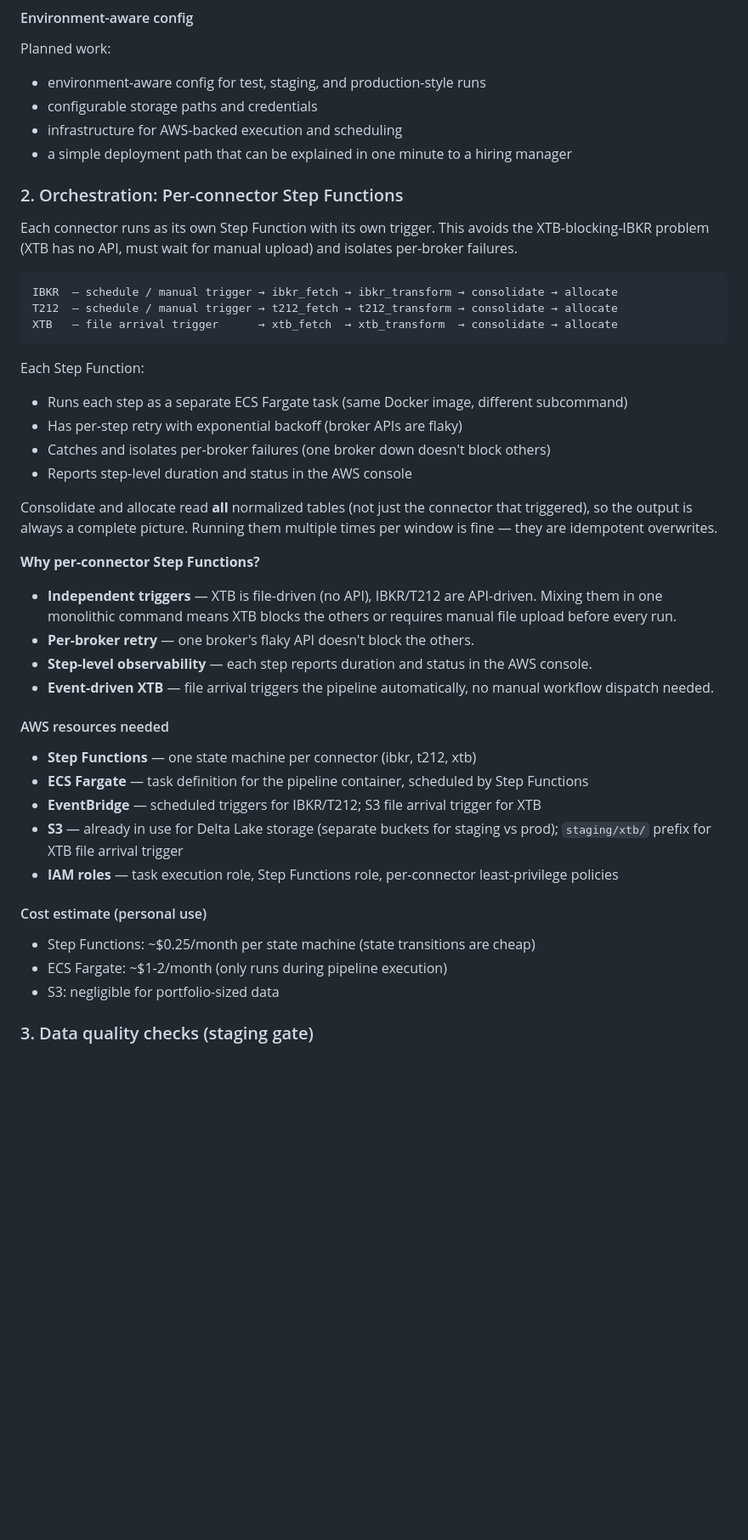
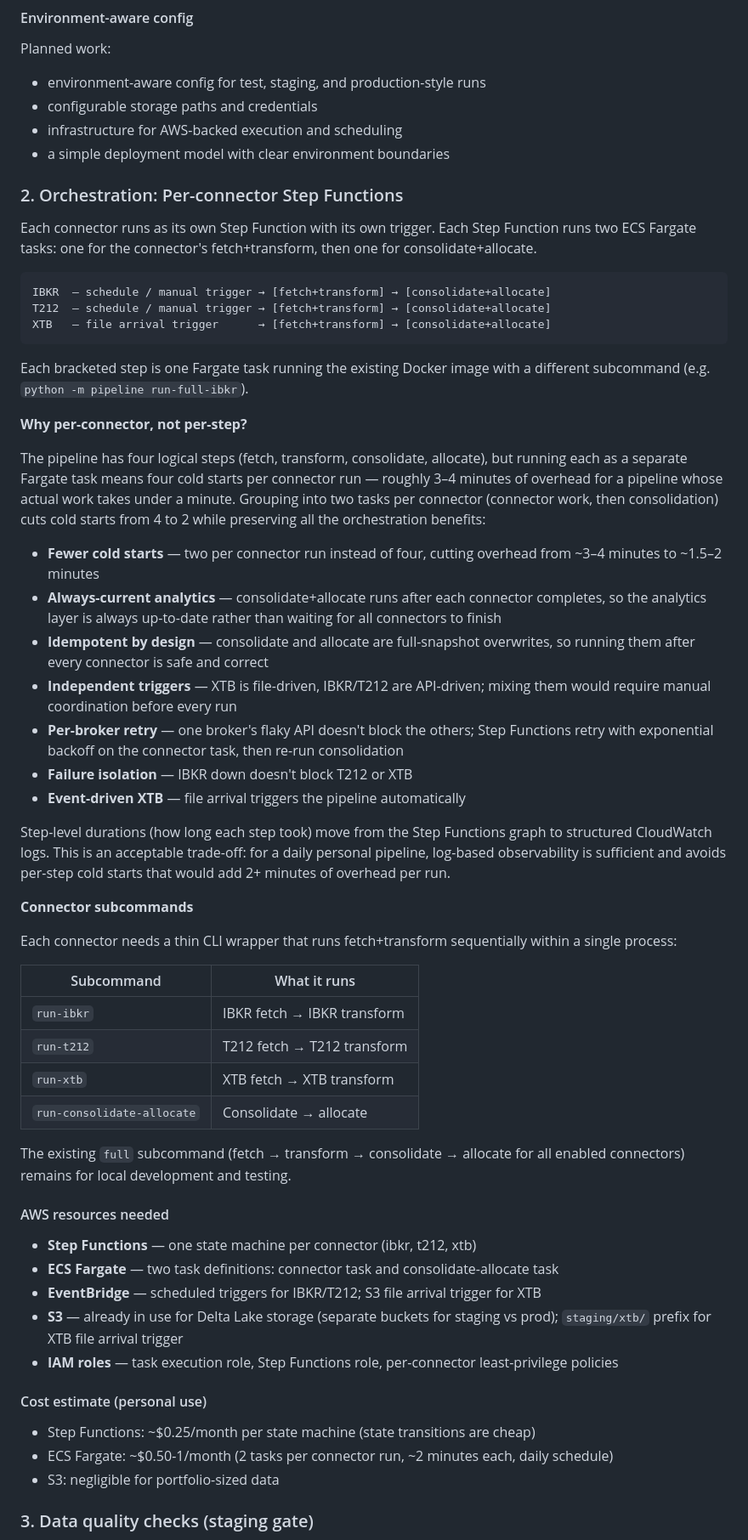
Before and after one commit to vp-1591/financial-portfolio-lakehouse, a Markdown page: docs/roadmap-productionization.md, the part around one of its changes. Shown at 85% size. Rendered like a GitHub page; blank space fills up the shorter version.

Commit message:
docs: update productionization roadmap
- Rewrite goal to focus on production readiness, not hiring

- Restructure Step Functions section: 2 tasks per connector instead of per-step

- Add connector subcommands table (run-ibkr, run-t212, run-xtb, run-consolidate-allocate)

- Add alternatives considered section with rationale for rejected approaches

- Remove DE hiring narrative throughout

Co-Authored-By: Claude <noreply@anthropic.com>

````diff
--- a/docs/roadmap-productionization.md
+++ b/docs/roadmap-productionization.md
@@ -64,46 +58,71 @@ Planned work:
 - environment-aware config for test, staging, and production-style runs
 - configurable storage paths and credentials
 - infrastructure for AWS-backed execution and scheduling
-- a simple deployment path that can be explained in one minute to a hiring manager
+- a simple deployment model with clear environment boundaries
 
 ### 2. Orchestration: Per-connector Step Functions
 
-Each connector runs as its own Step Function with its own trigger. This
-avoids the XTB-blocking-IBKR problem (XTB has no API, must wait for manual
-upload) and isolates per-broker failures.
+Each connector runs as its own Step Function with its own trigger. Each Step
+Function runs two ECS Fargate tasks: one for the connector's fetch+transform,
+then one for consolidate+allocate.
 
 ```
-IBKR  — schedule / manual trigger → ibkr_fetch → ibkr_transform → consolidate → allocate
-T212  — schedule / manual trigger → t212_fetch → t212_transform → consolidate → allocate
-XTB   — file arrival trigger      → xtb_fetch  → xtb_transform  → consolidate → allocate
+IBKR  — schedule / manual trigger → [fetch+transform] → [consolidate+allocate]
+T212  — schedule / manual trigger → [fetch+transform] → [consolidate+allocate]
+XTB   — file arrival trigger      → [fetch+transform] → [consolidate+allocate]
 ```
 
-Each Step Function:
-- Runs each step as a separate ECS Fargate task (same Docker image, different subcommand)
-- Has per-step retry with exponential backoff (broker APIs are flaky)
-- Catches and isolates per-broker failures (one broker down doesn't block others)
-- Reports step-level duration and status in the AWS console
+Each bracketed step is one Fargate task running the existing Docker image with
+a different subcommand (e.g. `python -m pipeline run-full-ibkr`).
 
-Consolidate and allocate read **all** normalized tables (not just the
-connector that triggered), so the output is always a complete picture.
-Running them multiple times per window is fine — they are idempotent
-overwrites.
+**Why per-connector, not per-step?**
 
-**Why per-connector Step Functions?**
+The pipeline has four logical steps (fetch, transform, consolidate, allocate),
+but running each as a separate Fargate task means four cold starts per connector
+run — roughly 3–4 minutes of overhead for a pipeline whose actual work takes
+under a minute. Grouping into two tasks per connector (connector work, then
+consolidation) cuts cold starts from 4 to 2 while preserving all the orchestration
+benefits:
 
-- **Independent triggers** — XTB is file-driven (no API), IBKR/T212 are
-  API-driven. Mixing them in one monolithic command means XTB blocks the
-  others or requires manual file upload before every run.
-- **Per-broker retry** — one broker's flaky API doesn't block the others.
-- **Step-level observability** — each step reports duration and status in the
-  AWS console.
-- **Event-driven XTB** — file arrival triggers the pipeline automatically,
-  no manual workflow dispatch needed.
+- **Fewer cold starts** — two per connector run instead of four, cutting
+  overhead from ~3–4 minutes to ~1.5–2 minutes
+- **Always-current analytics** — consolidate+allocate runs after each connector
+  completes, so the analytics layer is always up-to-date rather than waiting for
+  all connectors to finish
+- **Idempotent by design** — consolidate and allocate are full-snapshot
+  overwrites, so running them after every connector is safe and correct
+- **Independent triggers** — XTB is file-driven, IBKR/T212 are API-driven;
+  mixing them would require manual coordination before every run
+- **Per-broker retry** — one broker's flaky API doesn't block the others;
+  Step Functions retry with exponential backoff on the connector task, then
+  re-run consolidation
+- **Failure isolation** — IBKR down doesn't block T212 or XTB
+- **Event-driven XTB** — file arrival triggers the pipeline automatically
+
+Step-level durations (how long each step took) move from the Step Functions
+graph to structured CloudWatch logs. This is an acceptable trade-off: for a
+daily personal pipeline, log-based observability is sufficient and avoids
+per-step cold starts that would add 2+ minutes of overhead per run.
+
+**Connector subcommands**
+
+Each connector needs a thin CLI wrapper that runs fetch+transform sequentially
+within a single process:
+
+| Subcommand | What it runs |
+|---|---|
+| `run-ibkr` | IBKR fetch → IBKR transform |
+| `run-t212` | T212 fetch → T212 transform |
+| `run-xtb` | XTB fetch → XTB transform |
+| `run-consolidate-allocate` | Consolidate → allocate |
+
+The existing `full` subcommand (fetch → transform → consolidate → allocate for
+all enabled connectors) remains for local development and testing.
 
 #### AWS resources needed
 
 - **Step Functions** — one state machine per connector (ibkr, t212, xtb)
-- **ECS Fargate** — task definition for the pipeline container, scheduled by Step Functions
+- **ECS Fargate** — two task definitions: connector task and consolidate-allocate task
 - **EventBridge** — scheduled triggers for IBKR/T212; S3 file arrival trigger for XTB
 - **S3** — already in use for Delta Lake storage (separate buckets for staging vs prod); `staging/xtb/` prefix for XTB file arrival trigger
 - **IAM roles** — task execution role, Step Functions role, per-connector least-privilege policies
@@ -111,7 +130,7 @@ overwrites.
 #### Cost estimate (personal use)
 
 - Step Functions: ~$0.25/month per state machine (state transitions are cheap)
-- ECS Fargate: ~$1-2/month (only runs during pipeline execution)
+- ECS Fargate: ~$0.50-1/month (2 tasks per connector run, ~2 minutes each, daily schedule)
 - S3: negligible for portfolio-sized data
 
 ### 3. Data quality checks (staging gate)
````
Also changed, not shown: other parts of docs/roadmap-productionization.md (+24 -31 lines).
